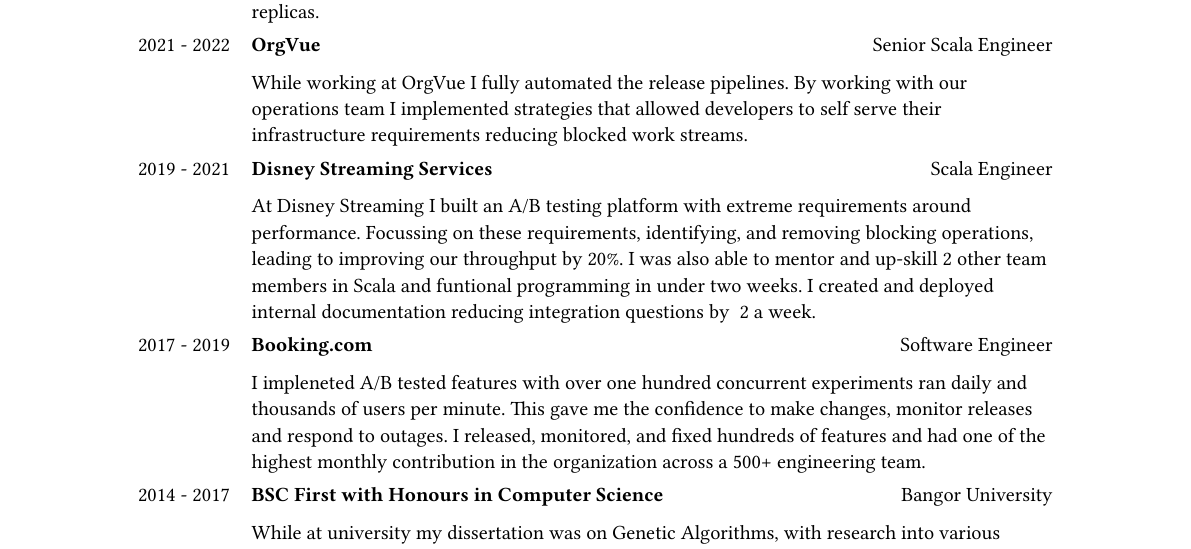
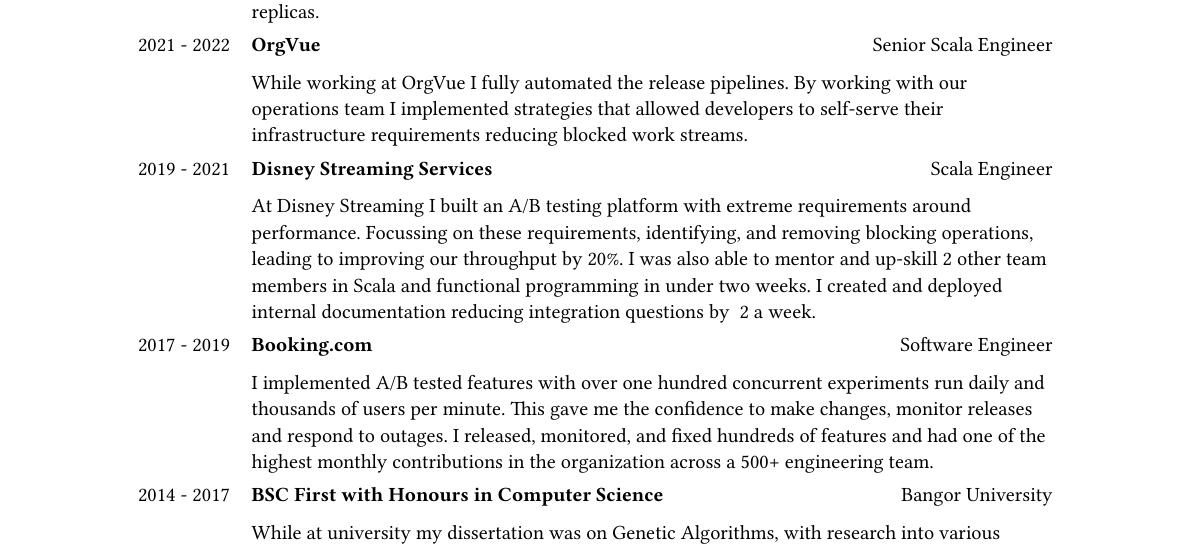
Before and after one commit to lukecollier/lukecollier.dev, a Typst document (typst/cv.typ): part of the page, cut so that both start at the same text. The pictures show the PDF file typst/cv.pdf that the author committed with the source.

Commit message:
chore: Spelling + Grammar

```diff
--- a/typst/cv.typ
+++ b/typst/cv.typ
@@ -44,17 +44,17 @@
   [2021 - 2022], [
   #text(weight:"bold")[OrgVue] #h(1fr) Senior Scala Engineer
 
-  While working at OrgVue I fully automated the release pipelines. By working with our operations team I implemented strategies that allowed developers to self serve their infrastructure requirements reducing blocked work streams.
+  While working at OrgVue I fully automated the release pipelines. By working with our operations team I implemented strategies that allowed developers to self-serve their infrastructure requirements reducing blocked work streams.
   ],
   [2019 - 2021], [
   #text(weight:"bold")[Disney Streaming Services] #h(1fr) Scala Engineer
 
-  At Disney Streaming I built an A/B testing platform with extreme requirements around performance. Focussing on these requirements,  identifying, and removing blocking operations, leading to improving our throughput by 20%.  I was also able to mentor and up-skill 2 other team members in Scala and funtional programming in under two weeks. I created and deployed internal documentation reducing integration questions by ~2 a week.
+  At Disney Streaming I built an A/B testing platform with extreme requirements around performance. Focussing on these requirements,  identifying, and removing blocking operations, leading to improving our throughput by 20%.  I was also able to mentor and up-skill 2 other team members in Scala and functional programming in under two weeks. I created and deployed internal documentation reducing integration questions by ~2 a week.
   ],
   [2017 - 2019], [
     #text(weight:"bold")[Booking.com] #h(1fr) Software Engineer
 
-    I impleneted A/B tested features with over one hundred concurrent experiments ran daily and thousands of users per minute. This gave me the confidence to make changes, monitor releases and respond to outages. I released, monitored, and fixed hundreds of features and had one of the highest monthly contribution in the organization across a 500+ engineering team.
+    I implemented A/B tested features with over one hundred concurrent experiments run daily and thousands of users per minute. This gave me the confidence to make changes, monitor releases and respond to outages. I released, monitored, and fixed hundreds of features and had one of the highest monthly contributions in the organization across a 500+ engineering team.
   ],
   [2014 - 2017], [
     #text(weight:"bold")[BSC First with Honours in Computer Science] #h(1fr) Bangor University
```
Also changed, not shown: typst/cv.pdf.
